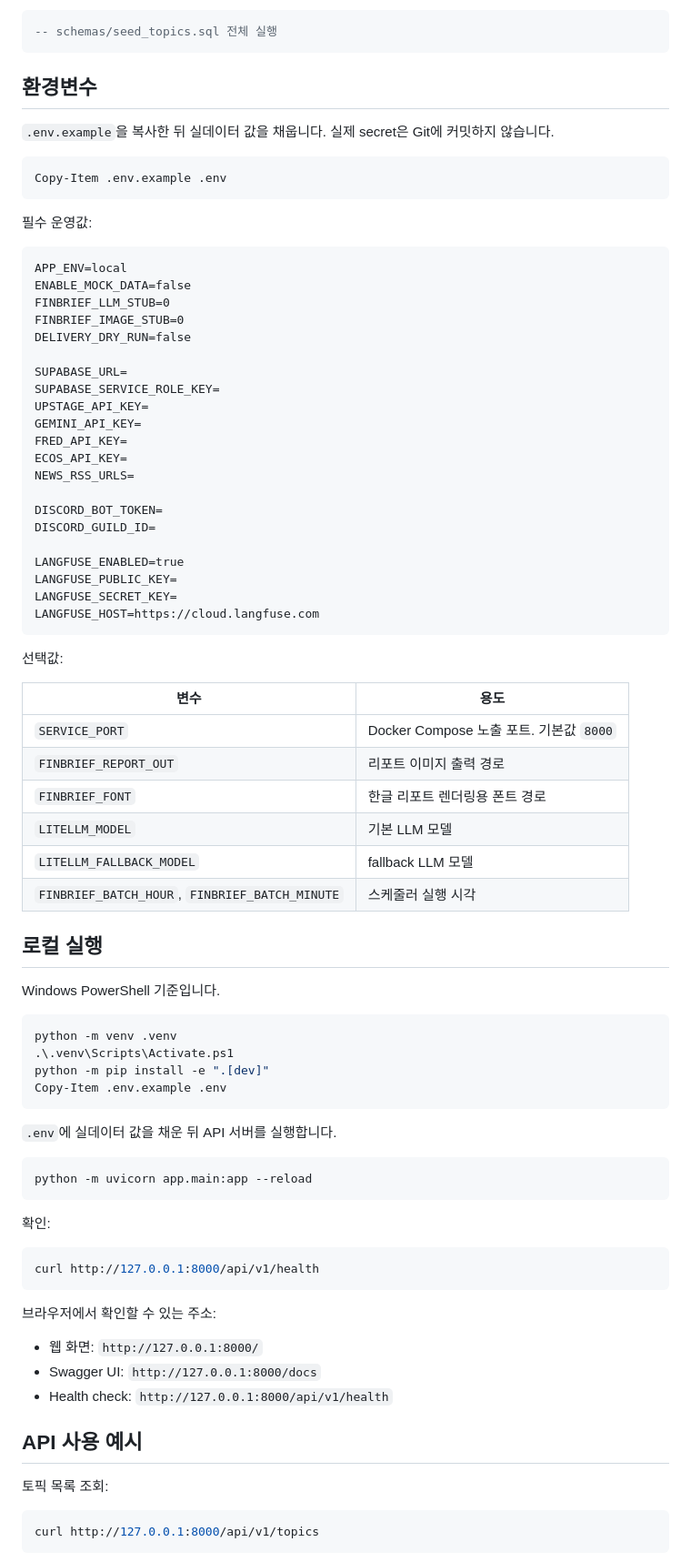
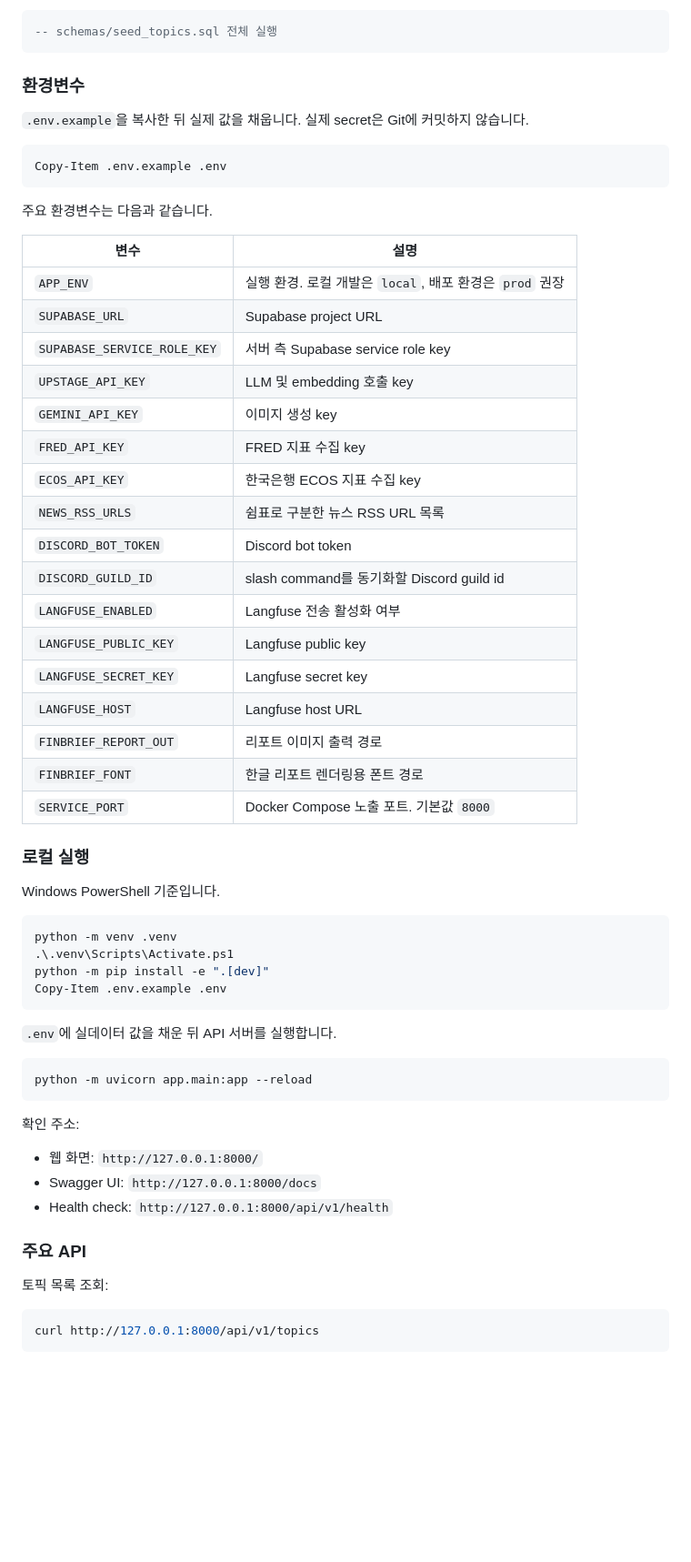
Before and after one commit to RyuGernwoo/FInBrief, a Markdown page: README.md, the part around one of its changes. Shown at 91% size. Drawn GitHub-style; blank space fills up the shorter version.

````diff
--- a/README.md
+++ b/README.md
@@ -53,52 +142,37 @@ Supabase SQL Editor에서 먼저 실행합니다.
 -- schemas/seed_topics.sql 전체 실행
 ```
 
-## 환경변수
+### 환경변수
 
-`.env.example`을 복사한 뒤 실데이터 값을 채웁니다. 실제 secret은 Git에 커밋하지 않습니다.
+`.env.example`을 복사한 뒤 실제 값을 채웁니다. 실제 secret은 Git에 커밋하지 않습니다.
 
 ```powershell
 Copy-Item .env.example .env
 ```
 
-필수 운영값:
+주요 환경변수는 다음과 같습니다.
 
-```text
-APP_ENV=local
-ENABLE_MOCK_DATA=false
-FINBRIEF_LLM_STUB=0
-FINBRIEF_IMAGE_STUB=0
-DELIVERY_DRY_RUN=false
-
-SUPABASE_URL=
-SUPABASE_SERVICE_ROLE_KEY=
-UPSTAGE_API_KEY=
-GEMINI_API_KEY=
-FRED_API_KEY=
-ECOS_API_KEY=
-NEWS_RSS_URLS=
-
-DISCORD_BOT_TOKEN=
-DISCORD_GUILD_ID=
-
-LANGFUSE_ENABLED=true
-LANGFUSE_PUBLIC_KEY=
-LANGFUSE_SECRET_KEY=
-LANGFUSE_HOST=https://cloud.langfuse.com
-```
-
-선택값:
-
-| 변수 | 용도 |
+| 변수 | 설명 |
 | --- | --- |
-| `SERVICE_PORT` | Docker Compose 노출 포트. 기본값 `8000` |
+| `APP_ENV` | 실행 환경. 로컬 개발은 `local`, 배포 환경은 `prod` 권장 |
+| `SUPABASE_URL` | Supabase project URL |
+| `SUPABASE_SERVICE_ROLE_KEY` | 서버 측 Supabase service role key |
+| `UPSTAGE_API_KEY` | LLM 및 embedding 호출 key |
+| `GEMINI_API_KEY` | 이미지 생성 key |
+| `FRED_API_KEY` | FRED 지표 수집 key |
+| `ECOS_API_KEY` | 한국은행 ECOS 지표 수집 key |
+| `NEWS_RSS_URLS` | 쉼표로 구분한 뉴스 RSS URL 목록 |
+| `DISCORD_BOT_TOKEN` | Discord bot token |
+| `DISCORD_GUILD_ID` | slash command를 동기화할 Discord guild id |
+| `LANGFUSE_ENABLED` | Langfuse 전송 활성화 여부 |
+| `LANGFUSE_PUBLIC_KEY` | Langfuse public key |
+| `LANGFUSE_SECRET_KEY` | Langfuse secret key |
+| `LANGFUSE_HOST` | Langfuse host URL |
 | `FINBRIEF_REPORT_OUT` | 리포트 이미지 출력 경로 |
 | `FINBRIEF_FONT` | 한글 리포트 렌더링용 폰트 경로 |
-| `LITELLM_MODEL` | 기본 LLM 모델 |
-| `LITELLM_FALLBACK_MODEL` | fallback LLM 모델 |
-| `FINBRIEF_BATCH_HOUR`, `FINBRIEF_BATCH_MINUTE` | 스케줄러 실행 시각 |
+| `SERVICE_PORT` | Docker Compose 노출 포트. 기본값 `8000` |
 
-## 로컬 실행
+### 로컬 실행
 
 Windows PowerShell 기준입니다.
 
@@ -115,19 +189,13 @@ Copy-Item .env.example .env
 python -m uvicorn app.main:app --reload
 ```
 
-확인:
-
-```powershell
-curl http://127.0.0.1:8000/api/v1/health
-```
-
-브라우저에서 확인할 수 있는 주소:
+확인 주소:
 
 - 웹 화면: `http://127.0.0.1:8000/`
 - Swagger UI: `http://127.0.0.1:8000/docs`
 - Health check: `http://127.0.0.1:8000/api/v1/health`
 
-## API 사용 예시
+### 주요 API
 
 토픽 목록 조회:
 
````
Also changed, not shown: other parts of README.md (+123 -88 lines).
